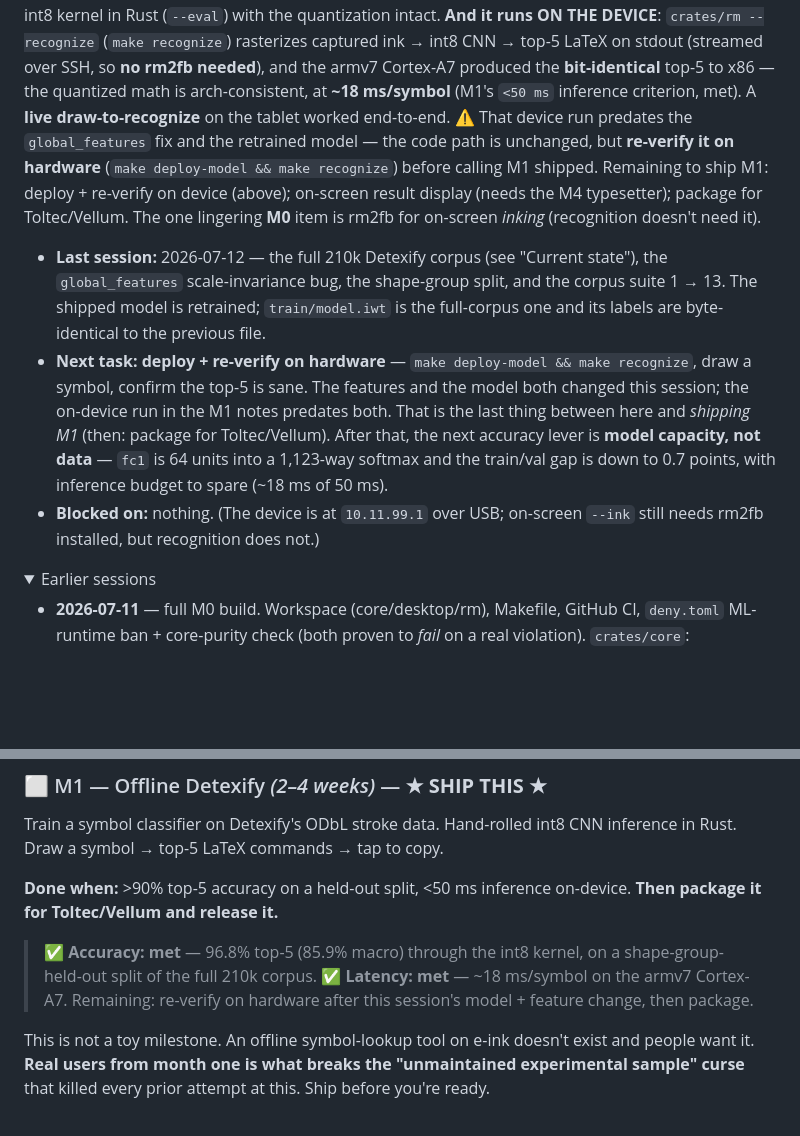
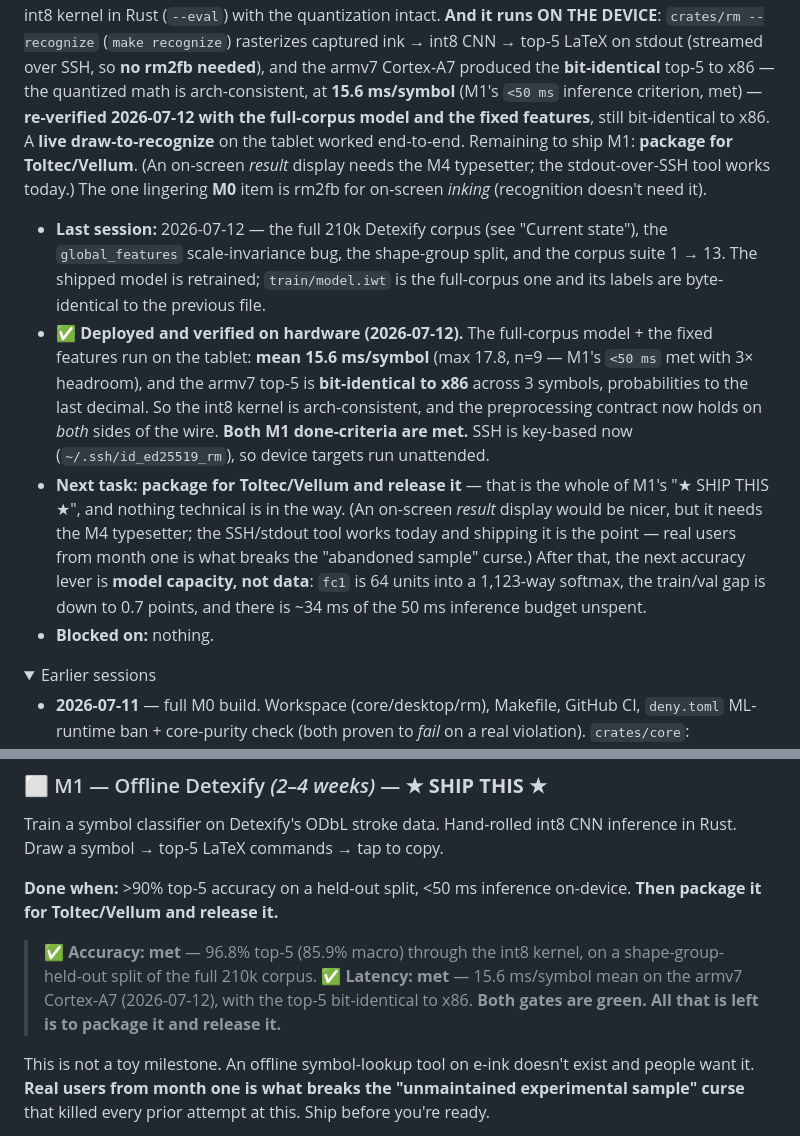
Before and after one commit to Mx0FFFF/ink2tex, a Markdown page: ROADMAP.md, 2 parts joined by grey strips. GitHub-like rendering; folded sections open; blank space fills up the shorter version.

Commit message:
Deploy the full-corpus model to the reMarkable 2 and verify on hardware
Both M1 done-criteria are now met on the device, not just on the host.

  latency   15.6 ms/symbol mean (max 17.8, n=9) vs the <50 ms criterion -- 3x headroom
  accuracy  armv7 top-5 BIT-IDENTICAL to x86 across 3 symbols, probabilities to the
            last decimal (\sum 64.9/\Sigma 33.9/\Upsigma 1.2; \alpha; \mathds{R} 99.9)

That equality is the point: it says the hand-rolled int8 kernel is arch-consistent (no
float drift, no NEON surprise) AND that the preprocessing contract now holds on both
sides of the wire -- which is exactly what the global_features bug had broken. Verified
with --recognize --from on committed corpus fixtures, so it is reproducible without a
human at the pen.

Note the binary had to be rebuilt, not just the model pushed: crates/rm links core, so an
old binary would have run the old raw-coordinate features against the new model -- the 7.9%
failure, on the tablet.

- The tablet updated its own firmware between sessions (5.4.70-v1.6.2 -> -v1.6.3-rm11x).
  Nothing broke, but device.md now says so and tells you to check rather than assume.
- SSH is key-based now (~/.ssh/id_ed25519_rm + a ~/.ssh/config entry), so `make` device
  targets run unattended instead of stopping to ask for a password.
- device.md gains an inference-latency/arch-consistency row: re-run it after any change to
  core::classify -- it is the cheapest check that the device still agrees with the trainer.

Next: package for Toltec/Vellum. Nothing technical is in the way of shipping M1.

```diff
--- a/ROADMAP.md
+++ b/ROADMAP.md
@@ -124,26 +124,31 @@ The exported `train/model.iwt` runs through the hand-rolled int8 kernel in Rust
 --recognize` (`make recognize`) rasterizes captured ink → int8 CNN → top-5 LaTeX on
 stdout (streamed over SSH, so **no rm2fb needed**), and the armv7 Cortex-A7 produced
 the **bit-identical** top-5 to x86 — the quantized math is arch-consistent, at
-**~18 ms/symbol** (M1's `<50 ms` inference criterion, met). A **live draw-to-recognize**
-on the tablet worked end-to-end. ⚠️ That device run predates the `global_features` fix
-and the retrained model — the code path is unchanged, but **re-verify it on hardware**
-(`make deploy-model && make recognize`) before calling M1 shipped.
-Remaining to ship M1: deploy + re-verify on device (above); on-screen result display
-(needs the M4 typesetter); package for Toltec/Vellum.
+**15.6 ms/symbol** (M1's `<50 ms` inference criterion, met) — **re-verified 2026-07-12 with
+the full-corpus model and the fixed features**, still bit-identical to x86. A **live
+draw-to-recognize** on the tablet worked end-to-end.
+Remaining to ship M1: **package for Toltec/Vellum**. (An on-screen *result* display needs
+the M4 typesetter; the stdout-over-SSH tool works today.)
 The one lingering **M0** item is rm2fb for on-screen *inking* (recognition doesn't need it).
 
 - **Last session:** 2026-07-12 — the full 210k Detexify corpus (see "Current state"), the
   `global_features` scale-invariance bug, the shape-group split, and the corpus suite
   1 → 13. The shipped model is retrained; `train/model.iwt` is the full-corpus one and its
   labels are byte-identical to the previous file.
-- **Next task:** **deploy + re-verify on hardware** — `make deploy-model && make recognize`,
-  draw a symbol, confirm the top-5 is sane. The features and the model both changed this
-  session; the on-device run in the M1 notes predates both. That is the last thing between
-  here and *shipping M1* (then: package for Toltec/Vellum). After that, the next accuracy
-  lever is **model capacity, not data** — `fc1` is 64 units into a 1,123-way softmax and the
-  train/val gap is down to 0.7 points, with inference budget to spare (~18 ms of 50 ms).
-- **Blocked on:** nothing. (The device is at `10.11.99.1` over USB; on-screen `--ink` still
-  needs rm2fb installed, but recognition does not.)
+- **✅ Deployed and verified on hardware (2026-07-12).** The full-corpus model + the fixed
+  features run on the tablet: **mean 15.6 ms/symbol** (max 17.8, n=9 — M1's `<50 ms` met with
+  3× headroom), and the armv7 top-5 is **bit-identical to x86** across 3 symbols,
+  probabilities to the last decimal. So the int8 kernel is arch-consistent, and the
+  preprocessing contract now holds on *both* sides of the wire. **Both M1 done-criteria are
+  met.** SSH is key-based now (`~/.ssh/id_ed25519_rm`), so device targets run unattended.
+- **Next task:** **package for Toltec/Vellum and release it** — that is the whole of M1's
+  "★ SHIP THIS ★", and nothing technical is in the way. (An on-screen *result* display would
+  be nicer, but it needs the M4 typesetter; the SSH/stdout tool works today and shipping it
+  is the point — real users from month one is what breaks the "abandoned sample" curse.)
+  After that, the next accuracy lever is **model capacity, not data**: `fc1` is 64 units into
+  a 1,123-way softmax, the train/val gap is down to 0.7 points, and there is ~34 ms of the
+  50 ms inference budget unspent.
+- **Blocked on:** nothing.
 
 <details><summary>Earlier sessions</summary>
 
@@ -216,9 +221,10 @@ Train a symbol classifier on Detexify's ODbL stroke data. Hand-rolled int8 CNN i
 **Then package it for Toltec/Vellum and release it.**
 
 > ✅ **Accuracy: met** — 96.8% top-5 (85.9% macro) through the int8 kernel, on a
-> shape-group-held-out split of the full 210k corpus. ✅ **Latency: met** — ~18 ms/symbol
-> on the armv7 Cortex-A7. Remaining: re-verify on hardware after this session's model +
-> feature change, then package.
+> shape-group-held-out split of the full 210k corpus.
+> ✅ **Latency: met** — 15.6 ms/symbol mean on the armv7 Cortex-A7 (2026-07-12), with the
+> top-5 bit-identical to x86.
+> **Both gates are green. All that is left is to package it and release it.**
 
 This is not a toy milestone. An offline symbol-lookup tool on e-ink doesn't exist and people want it. **Real users from month one is what breaks the "unmaintained experimental sample" curse** that killed every prior attempt at this. Ship before you're ready.
 
```
